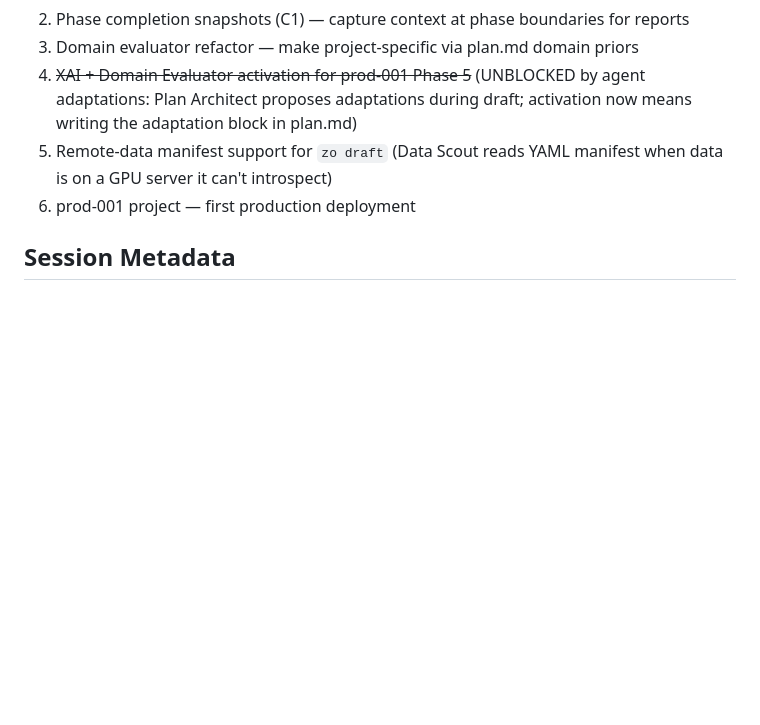
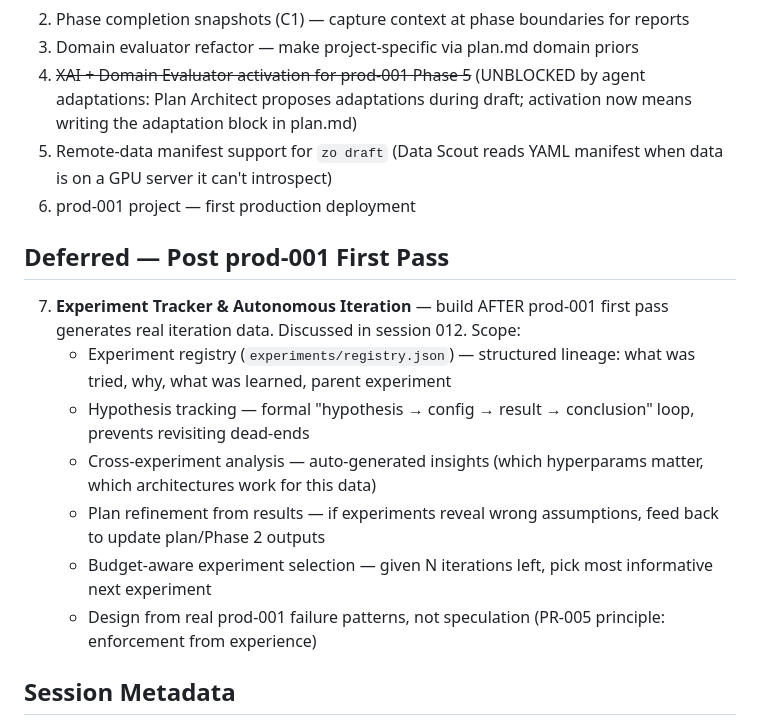
Before and after one commit to SamPlvs/zero-operators, a Markdown page: memory/zo-platform/STATE.md, the part around the change. Rendered like a GitHub page; blank space fills up the shorter version.

Commit message:
docs(state): rescue Experiment Tracker deferred-work section
Ports the Deferred — Post IVL F5 First Pass section from the stale
claude/charming-lovelace branch (session 012 discussion) into current
main, then the stale branch can be deleted. Content describes the
Experiment Tracker + autonomous iteration feature to be designed AFTER
IVL F5 first pass generates real iteration data.

Co-Authored-By: Claude Opus 4.6 (1M context) <noreply@anthropic.com>

```diff
--- a/memory/zo-platform/STATE.md
+++ b/memory/zo-platform/STATE.md
@@ -108,6 +108,16 @@ ZO v1.0.2-pre — **CIFAR-10 done, prod-001 setup tightened + per-project agent
 5. Remote-data manifest support for `zo draft` (Data Scout reads YAML manifest when data is on a GPU server it can't introspect)
 6. prod-001 project — first production deployment
 
+## Deferred — Post prod-001 First Pass
+
+7. **Experiment Tracker & Autonomous Iteration** — build AFTER prod-001 first pass generates real iteration data. Discussed in session 012. Scope:
+   - Experiment registry (`experiments/registry.json`) — structured lineage: what was tried, why, what was learned, parent experiment
+   - Hypothesis tracking — formal "hypothesis → config → result → conclusion" loop, prevents revisiting dead-ends
+   - Cross-experiment analysis — auto-generated insights (which hyperparams matter, which architectures work for this data)
+   - Plan refinement from results — if experiments reveal wrong assumptions, feed back to update plan/Phase 2 outputs
+   - Budget-aware experiment selection — given N iterations left, pick most informative next experiment
+   - Design from real prod-001 failure patterns, not speculation (PR-005 principle: enforcement from experience)
+
 ## Session Metadata
 
 last_checkpoint: 2026-04-13T15:00:00Z
```
